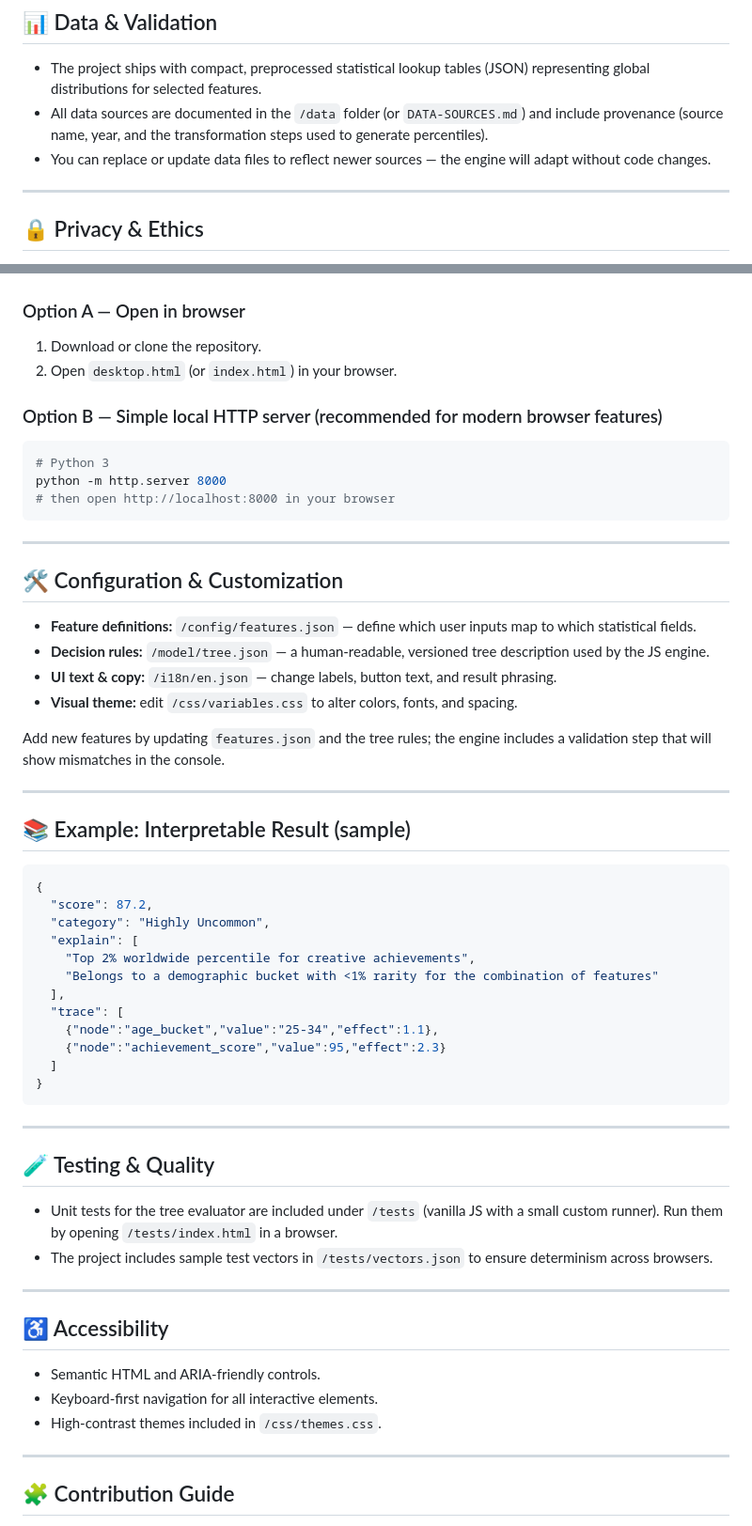
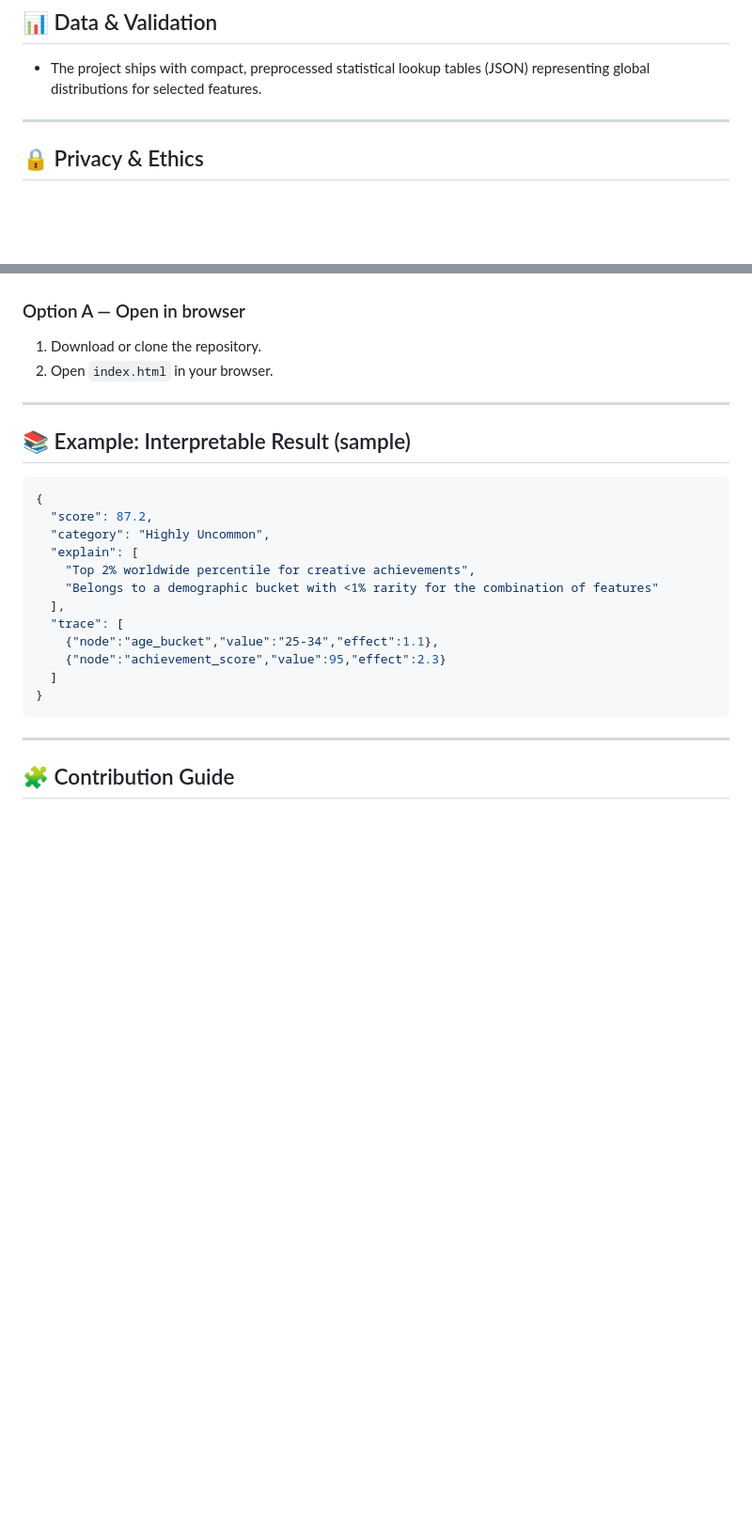
Before and after one commit to mr-r0ot/Ai_How-special-are-you, a Markdown page: README.md, 2 parts joined by grey strips. Shown at 94% size. GitHub-like rendering; blank space fills up the shorter version.

````diff
--- a/README.md
+++ b/README.md
@@ -46,8 +46,6 @@ This design favors interpretability and reproducibility over black-box “myster
 ## 📊 Data & Validation
 
 * The project ships with compact, preprocessed statistical lookup tables (JSON) representing global distributions for selected features.
-* All data sources are documented in the `/data` folder (or `DATA-SOURCES.md`) and include provenance (source name, year, and the transformation steps used to generate percentiles).
-* You can replace or update data files to reflect newer sources — the engine will adapt without code changes.
 
 ---
 
@@ -64,28 +62,11 @@ This design favors interpretability and reproducibility over black-box “myster
 ### Option A — Open in browser
 
 1. Download or clone the repository.
-2. Open `desktop.html` (or `index.html`) in your browser.
+2. Open `index.html` in your browser.
 
-### Option B — Simple local HTTP server (recommended for modern browser features)
-
-```bash
-# Python 3
-python -m http.server 8000
-# then open http://localhost:8000 in your browser
-```
 
 ---
 
-## 🛠️ Configuration & Customization
-
-* **Feature definitions:** `/config/features.json` — define which user inputs map to which statistical fields.
-* **Decision rules:** `/model/tree.json` — a human-readable, versioned tree description used by the JS engine.
-* **UI text & copy:** `/i18n/en.json` — change labels, button text, and result phrasing.
-* **Visual theme:** edit `/css/variables.css` to alter colors, fonts, and spacing.
-
-Add new features by updating `features.json` and the tree rules; the engine includes a validation step that will show mismatches in the console.
-
----
 
 ## 📚 Example: Interpretable Result (sample)
 
@@ -103,21 +84,6 @@ Add new features by updating `features.json` and the tree rules; the engine incl
   ]
 }
 ```
-
----
-
-## 🧪 Testing & Quality
-
-* Unit tests for the tree evaluator are included under `/tests` (vanilla JS with a small custom runner). Run them by opening `/tests/index.html` in a browser.
-* The project includes sample test vectors in `/tests/vectors.json` to ensure determinism across browsers.
-
----
-
-## ♿ Accessibility
-
-* Semantic HTML and ARIA-friendly controls.
-* Keyboard-first navigation for all interactive elements.
-* High-contrast themes included in `/css/themes.css`.
 
 ---
 
````
